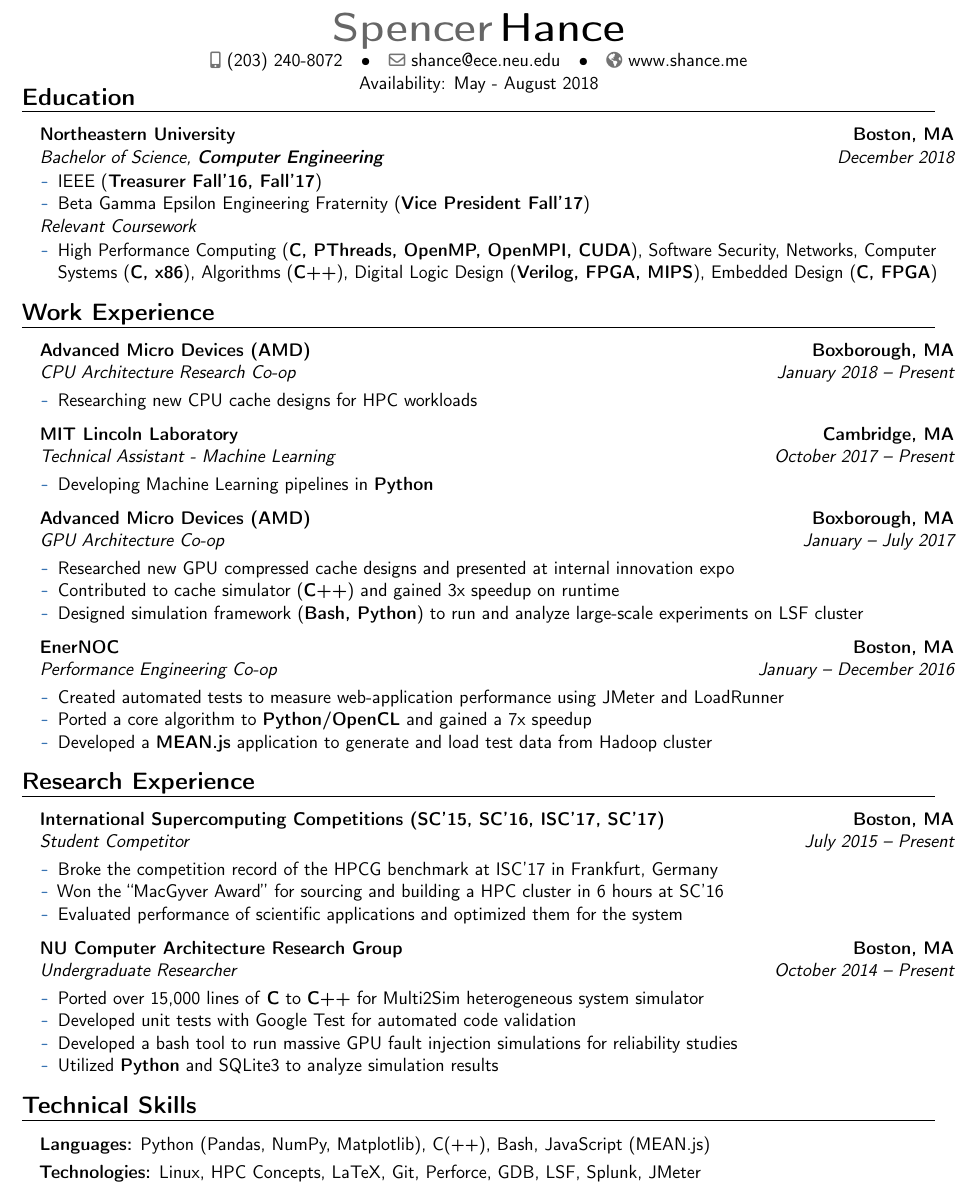
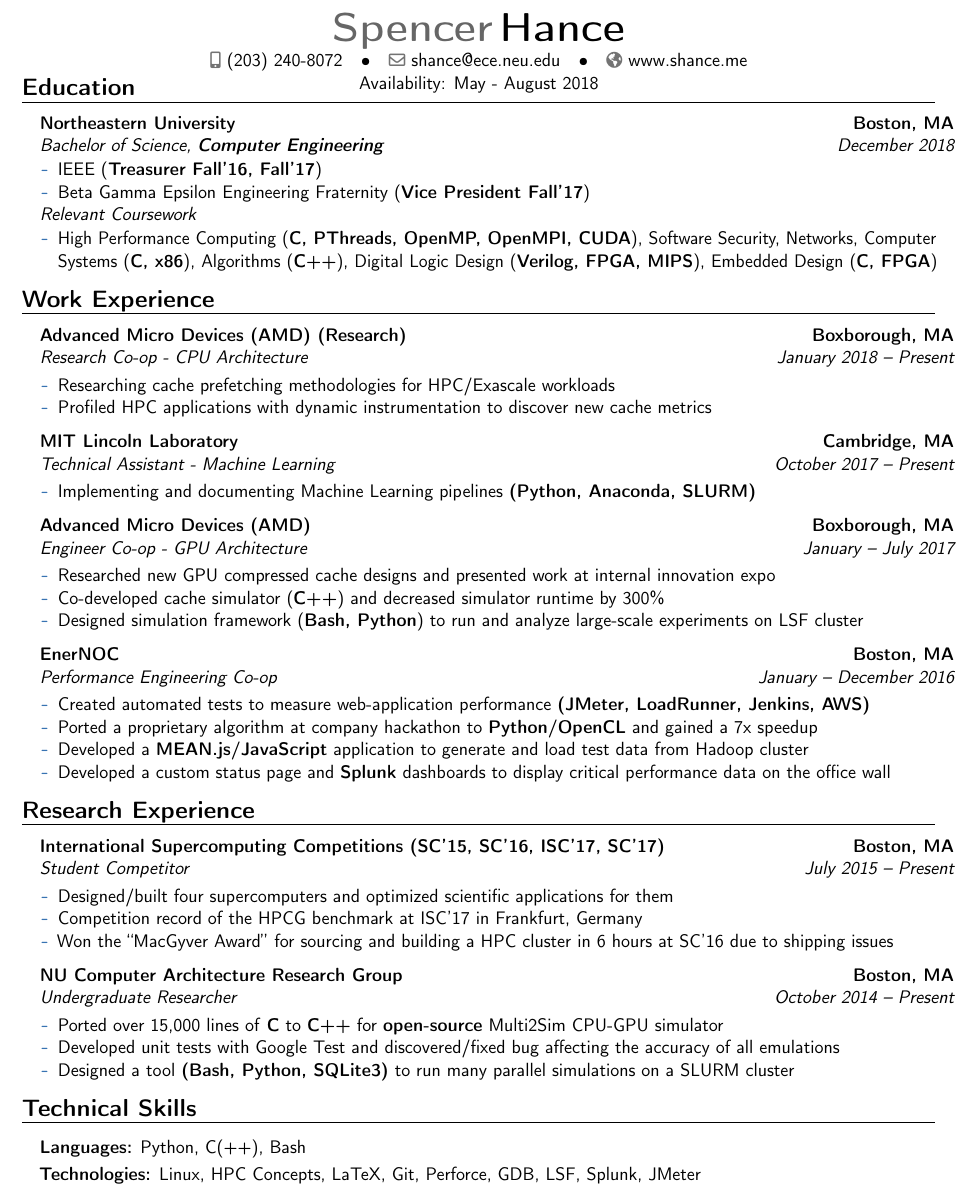
Before and after one commit to spencerhance/resume, a LaTeX CV (SH_Resume.tex): part of the page, cut so that both start at the same text. Compiled offline with pdfLaTeX.

Commit message:
Description updates and margin changes to fit new info

```diff
--- a/SH_Resume.tex
+++ b/SH_Resume.tex
@@ -33,7 +33,7 @@
 %\usepackage{CJKutf8}                              % if you need to use CJK to typeset your resume in Chinese, Japanese or Korean
 
 % adjust the page margins
-\usepackage[scale=0.9]{geometry}
+\usepackage[scale=0.90]{geometry}
 %\setlength{\hintscolumnwidth}{3cm}                % if you want to change the width of the column with the dates
 %\setlength{\makecvtitlenamewidth}{10cm}           % for the 'classic' style, if you want to force the width allocated to your name and avoid line breaks. be careful though, the length is normally calculated to avoid any overlap with your personal info; use this at your own typographical risks...
 
@@ -81,7 +81,7 @@
 \makecvtitle
 
 % Bring the education section closer to the title
-\vspace{-45pt}
+\vspace{-51pt}
 
 %\small{Bio goes here}
 
@@ -136,16 +136,17 @@
 % Experience Section
 \section{Work Experience}
 
-\vspace{2pt}
+\vspace{1pt}
 
 % Begin main list
 \begin{itemize}
 
 % AMD round 2
-\item[] {\cventry{January 2018 -- Present}{CPU Architecture Research Co-op}
-{Advanced Micro Devices (AMD)}{Boxborough, MA}{}{\vspace{1pt}}
+\item[] {\cventry{January 2018 -- Present}{Research Co-op - CPU Architecture}
+{Advanced Micro Devices (AMD) (Research)}{Boxborough, MA}{}{\vspace{1pt}}
 \vspace{-8pt}	\begin{itemize}
-	 \item Researching new CPU cache designs for HPC workloads
+	 \item Researching cache prefetching methodologies for HPC/Exascale workloads
+	 \item Profiled HPC applications with dynamic instrumentation to discover new cache metrics
 	\end{itemize}
 }
 \vspace{6pt}
@@ -155,18 +156,18 @@
 \item[] {\cventry{October 2017 -- Present}{Technical Assistant - Machine Learning}
 {MIT Lincoln Laboratory}{Cambridge, MA}{}{\vspace{1pt}}
 \vspace{-8pt}	\begin{itemize}
-	 \item Developing Machine Learning pipelines in \textbf{Python}
+	 \item Implementing and documenting Machine Learning pipelines \textbf{(Python, Anaconda, SLURM)}
 % 	 \item Evaluating a meta learning system to automatically select models
 	\end{itemize}
 }
 \vspace{6pt}
 
 % AMD
-\item[] {\cventry{January -- July 2017}{GPU Architecture Co-op}
+\item[] {\cventry{January -- July 2017}{Engineer Co-op - GPU Architecture}
 {Advanced Micro Devices (AMD)}{Boxborough, MA}{}{\vspace{1pt}}
 \vspace{-8pt}	\begin{itemize}
-	 \item Researched new GPU compressed cache designs and presented at internal innovation expo
-	 \item Contributed to cache simulator (\textbf{C++}) and gained 3x speedup on runtime
+	 \item Researched new GPU compressed cache designs and presented work at internal innovation expo
+	 \item Co-developed cache simulator (\textbf{C++}) and decreased simulator runtime by 300\%
 	 \item Designed simulation framework (\textbf{Bash, Python}) to run and analyze large-scale experiments on LSF cluster
 % 	 \item Implemented Catch unit testing framework and increased code coverage
 	\end{itemize}
@@ -177,9 +178,10 @@
 \item[] {\cventry{January -- December 2016}{Performance Engineering Co-op}
 {EnerNOC}{Boston, MA}{}{\vspace{1pt}}
 \vspace{-8pt}	\begin{itemize}
-	 \item Created automated tests to measure web-application performance using JMeter and LoadRunner
-	 \item Ported a core algorithm to \textbf{Python/OpenCL} and gained a 7x speedup
-	 \item Developed a \textbf{MEAN.js} application to generate and load test data from Hadoop cluster
+	 \item Created automated tests to measure web-application performance \textbf{(JMeter, LoadRunner, Jenkins, AWS)}
+	 \item Ported a proprietary algorithm at company hackathon to \textbf{Python/OpenCL} and gained a 7x speedup
+	 \item Developed a \textbf{MEAN.js/JavaScript} application to generate and load test data from Hadoop cluster
+	 \item Developed a custom status page and \textbf{Splunk} dashboards to display critical performance data on the office wall
 % 	 \item Implemented status pages to monitor production services
 	\end{itemize}
 }
@@ -188,14 +190,14 @@
 
 % End experience list
 \end{itemize}
-\vspace{-5pt}
+\vspace{-6pt}
 
 
 
 % Research Experience Section
 \section{Research Experience}
 
-\vspace{2pt}
+\vspace{1pt}
 
 % Begin main list
 \begin{itemize}
@@ -204,10 +206,9 @@
 \item[] {\cventry{July 2015 -- Present}{Student Competitor}
 {International Supercomputing Competitions (SC'15, SC'16, ISC'17, SC'17)}{Boston, MA}{}{\vspace{1pt}}
 \vspace{-8pt}	\begin{itemize}
-
-		\item Broke the competition record of the HPCG benchmark at ISC'17 in Frankfurt, Germany
-		\item Won the ``MacGyver Award'' for sourcing and building a HPC cluster in 6 hours at SC'16
-		\item Evaluated performance of scientific applications and optimized them for the system
+		\item Designed/built four supercomputers and optimized scientific applications for them
+		\item Competition record of the HPCG benchmark at ISC'17 in Frankfurt, Germany
+		\item Won the ``MacGyver Award'' for sourcing and building a HPC cluster in 6 hours at SC'16 due to shipping issues
 % 		\item Developed visualizations to show program execution
 		\end{itemize}
 }
@@ -217,10 +218,10 @@
 \item[] {\cventry{October 2014 -- Present}{Undergraduate Researcher}
 {NU Computer Architecture Research Group}{Boston, MA}{}{\vspace{1pt}}
 \vspace{-8pt}	\begin{itemize}
-		\item Ported over 15,000 lines of \textbf{C} to \textbf{C++} for Multi2Sim heterogeneous system simulator
-		\item Developed unit tests with Google Test for automated code validation
-		\item Developed a bash tool to run massive GPU fault injection simulations for reliability studies
-		\item Utilized \textbf{Python} and SQLite3 to analyze simulation results
+		\item Ported over 15,000 lines of \textbf{C} to \textbf{C++} for \textbf{open-source} Multi2Sim CPU-GPU simulator
+		\item Developed unit tests with Google Test and discovered/fixed bug affecting the accuracy of all emulations
+		\item Designed a tool \textbf{(Bash, Python, SQLite3)} to run many parallel simulations on a SLURM cluster
+		%\item Utilized \textbf{Python} and SQLite3 to analyze simulation results
 		\end{itemize}
 
 % \end{itemize}
@@ -229,7 +230,7 @@
 
 % End experience list
 \end{itemize}
-\vspace{-5pt}
+\vspace{-6pt}
 
 
 % Skills section
@@ -238,7 +239,7 @@
 % \vspace{2pt}
 
 \begin{itemize}
-\item[]  \textbf{Languages:} Python (Pandas, NumPy, Matplotlib), C(++), Bash, JavaScript (MEAN.js)
+\item[]  \textbf{Languages:} Python, C(++), Bash
 \vspace{3pt}
 \item[]  \textbf{Technologies:} Linux, HPC Concepts, LaTeX, Git, Perforce, GDB, LSF, Splunk, JMeter
 % \vspace{3pt}
```
Also changed, not shown: SH_Resume.pdf, SH_Resume.tex (4 more changed lines).
